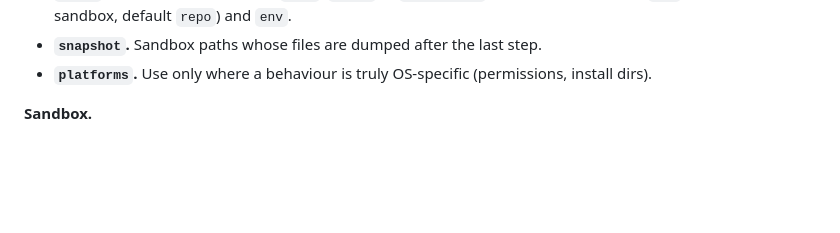
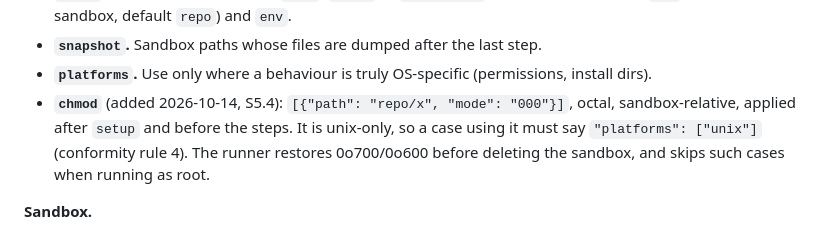
Before and after one commit to aswemaythink/memex, a Markdown page: PLAN.md, the part around the change. Drawn GitHub-style; blank space fills up the shorter version.

Commit message:
PLAN §2: case.json chmod key for permission cases
Co-Authored-By: Claude Opus 5.5 <noreply@anthropic.com>

```diff
--- a/PLAN.md
+++ b/PLAN.md
@@ -109,6 +109,7 @@ tests/cases/<family>/<ID>/<stdin file>   only if case.json names it in `stdin_fi
 - **`steps`.** At least one. Each takes `args`, `stdin` or `stdin_file` (default: empty stdin), `cwd` (relative to the sandbox, default `repo`) and `env`.
 - **`snapshot`.** Sandbox paths whose files are dumped after the last step.
 - **`platforms`.** Use only where a behaviour is truly OS-specific (permissions, install dirs).
+- **`chmod`** (added 2026-10-14, S5.4): `[{"path": "repo/x", "mode": "000"}]`, octal, sandbox-relative, applied after `setup` and before the steps. It is unix-only, so a case using it must say `"platforms": ["unix"]` (conformity rule 4). The runner restores 0o700/0o600 before deleting the sandbox, and skips such cases when running as root.
 
 **Sandbox.**
 - `fixture/` is copied to `$SANDBOX/`, created under `std::env::temp_dir()`. The runner fails fast if any ancestor holds `.memex/`.
```
